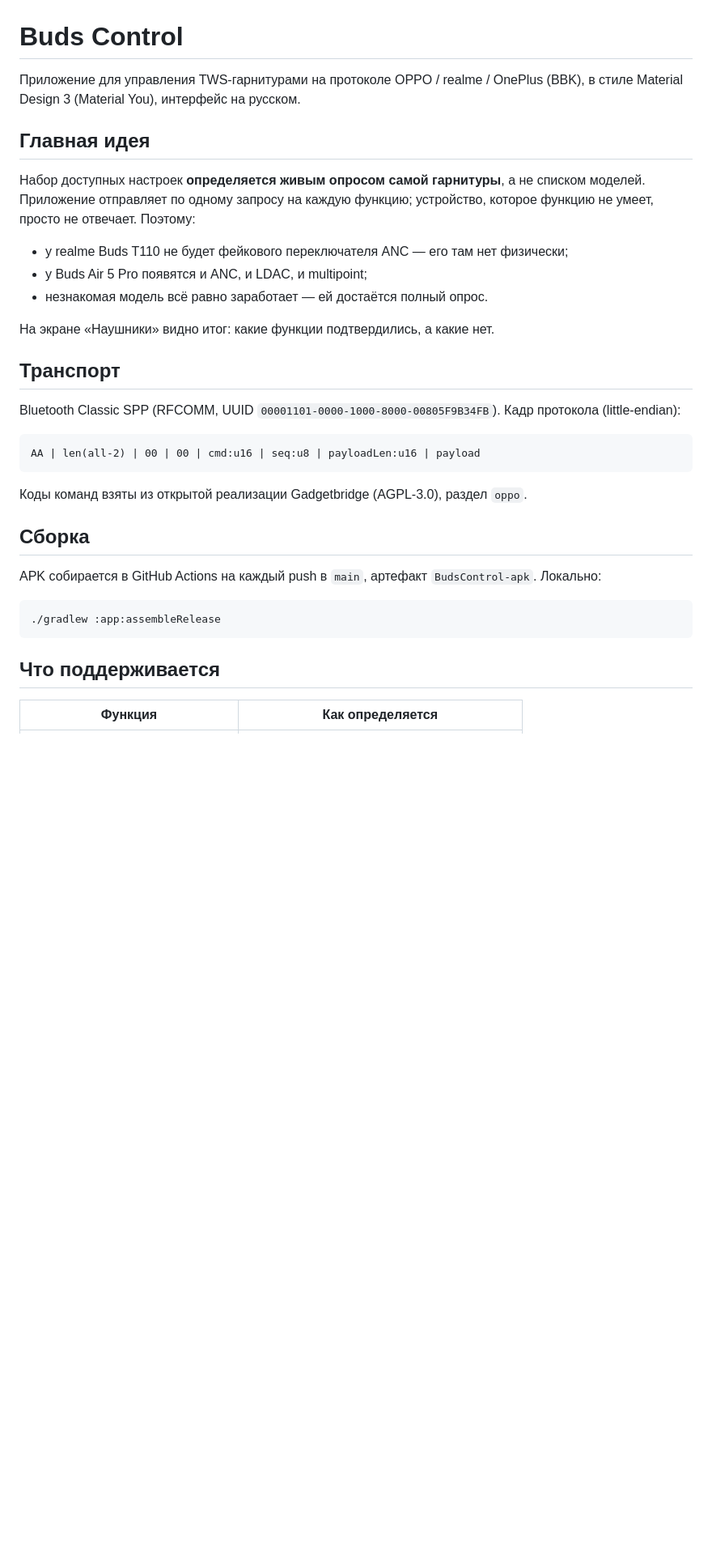
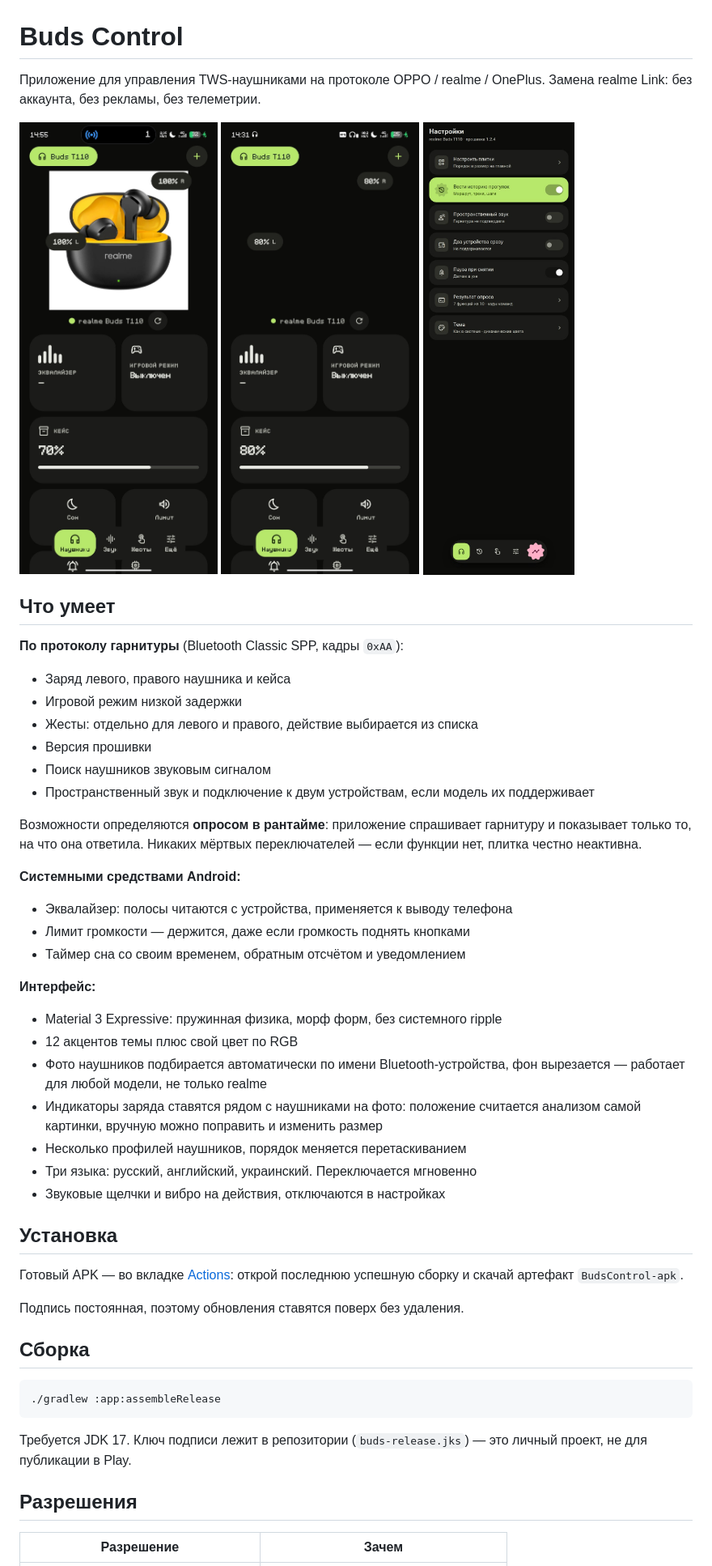
Before and after one commit to aezochka/buds-control, a Markdown page: README.md, the part around the change printed below. Shown: that part at 81% size. GitHub-like rendering; pictures changed too: docs/screenshots/home-tiles.png (added), docs/screenshots/home.png (added), docs/screenshots/settings.png (added); blank space fills up the shorter version.

Commit message:
Add README with real app screenshots

````diff
--- a/README.md
+++ b/README.md
@@ -1,41 +1,64 @@
 # Buds Control
 
-Приложение для управления TWS-гарнитурами на протоколе OPPO / realme / OnePlus (BBK),
-в стиле Material Design 3 (Material You), интерфейс на русском.
+Приложение для управления TWS-наушниками на протоколе OPPO / realme / OnePlus.
+Замена realme Link: без аккаунта, без рекламы, без телеметрии.
 
-## Главная идея
+<p align="left">
+  <img src="docs/screenshots/home.png" width="260" alt="Главный экран" />
+  <img src="docs/screenshots/home-tiles.png" width="260" alt="Плитки функций" />
+  <img src="docs/screenshots/settings.png" width="260" alt="Настройки" />
+</p>
 
-Набор доступных настроек **определяется живым опросом самой гарнитуры**, а не
-списком моделей. Приложение отправляет по одному запросу на каждую функцию;
-устройство, которое функцию не умеет, просто не отвечает. Поэтому:
+## Что умеет
 
-- у realme Buds T110 не будет фейкового переключателя ANC — его там нет физически;
-- у Buds Air 5 Pro появятся и ANC, и LDAC, и multipoint;
-- незнакомая модель всё равно заработает — ей достаётся полный опрос.
+**По протоколу гарнитуры** (Bluetooth Classic SPP, кадры `0xAA`):
 
-На экране «Наушники» видно итог: какие функции подтвердились, а какие нет.
+- Заряд левого, правого наушника и кейса
+- Игровой режим низкой задержки
+- Жесты: отдельно для левого и правого, действие выбирается из списка
+- Версия прошивки
+- Поиск наушников звуковым сигналом
+- Пространственный звук и подключение к двум устройствам, если модель их поддерживает
 
-## Транспорт
+Возможности определяются **опросом в рантайме**: приложение спрашивает гарнитуру и
+показывает только то, на что она ответила. Никаких мёртвых переключателей — если
+функции нет, плитка честно неактивна.
 
-Bluetooth Classic SPP (RFCOMM, UUID `00001101-0000-1000-8000-00805F9B34FB`).
-Кадр протокола (little-endian):
+**Системными средствами Android:**
 
-```
-AA | len(all-2) | 00 | 00 | cmd:u16 | seq:u8 | payloadLen:u16 | payload
-```
+- Эквалайзер: полосы читаются с устройства, применяется к выводу телефона
+- Лимит громкости — держится, даже если громкость поднять кнопками
+- Таймер сна со своим временем, обратным отсчётом и уведомлением
 
-Коды команд взяты из открытой реализации Gadgetbridge (AGPL-3.0), раздел `oppo`.
+**Интерфейс:**
+
+- Material 3 Expressive: пружинная физика, морф форм, без системного ripple
+- 12 акцентов темы плюс свой цвет по RGB
+- Фото наушников подбирается автоматически по имени Bluetooth-устройства,
+  фон вырезается — работает для любой модели, не только realme
+- Индикаторы заряда ставятся рядом с наушниками на фото: положение считается
+  анализом самой картинки, вручную можно поправить и изменить размер
+- Несколько профилей наушников, порядок меняется перетаскиванием
+- Три языка: русский, английский, украинский. Переключается мгновенно
+- Звуковые щелчки и вибро на действия, отключаются в настройках
+
+## Установка
+
+Готовый APK — во вкладке [Actions](../../actions): открой последнюю успешную сборку
+и скачай артефакт `BudsControl-apk`.
+
+Подпись постоянная, поэтому обновления ставятся поверх без удаления.
 
 ## Сборка
-
-APK собирается в GitHub Actions на каждый push в `main`, артефакт `BudsControl-apk`.
-Локально:
 
 ```bash
 ./gradlew :app:assembleRelease
 ```
 
-## Что поддерживается
+Требуется JDK 17. Ключ подписи лежит в репозитории (`buds-release.jks`) —
+это личный проект, не для публикации в Play.
 
-| Функция | Как определяется |
+## Разрешения
+
+| Разрешение | Зачем |
 |---|---|
````
Also changed, not shown: other parts of README.md (+21 -7 lines).
